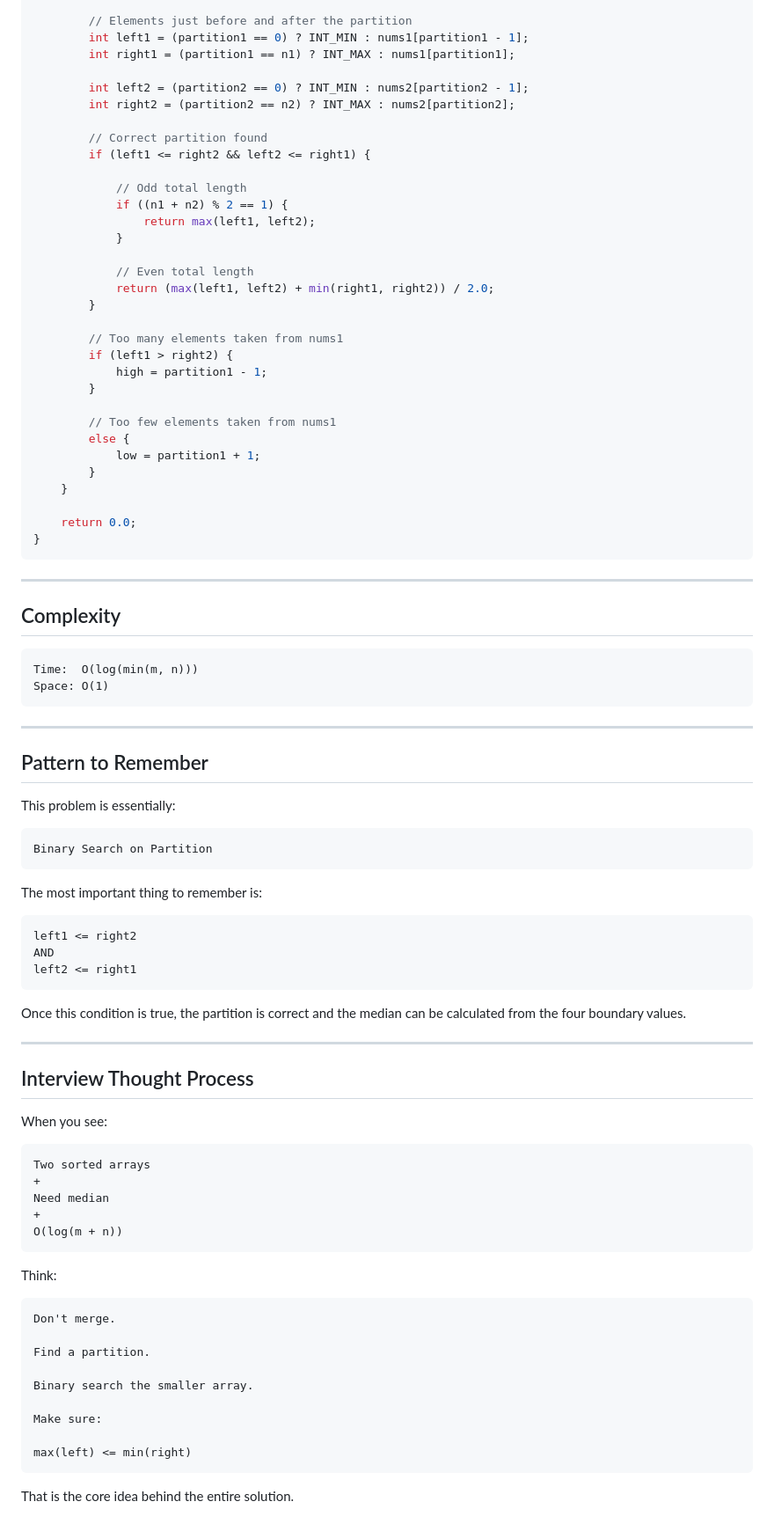
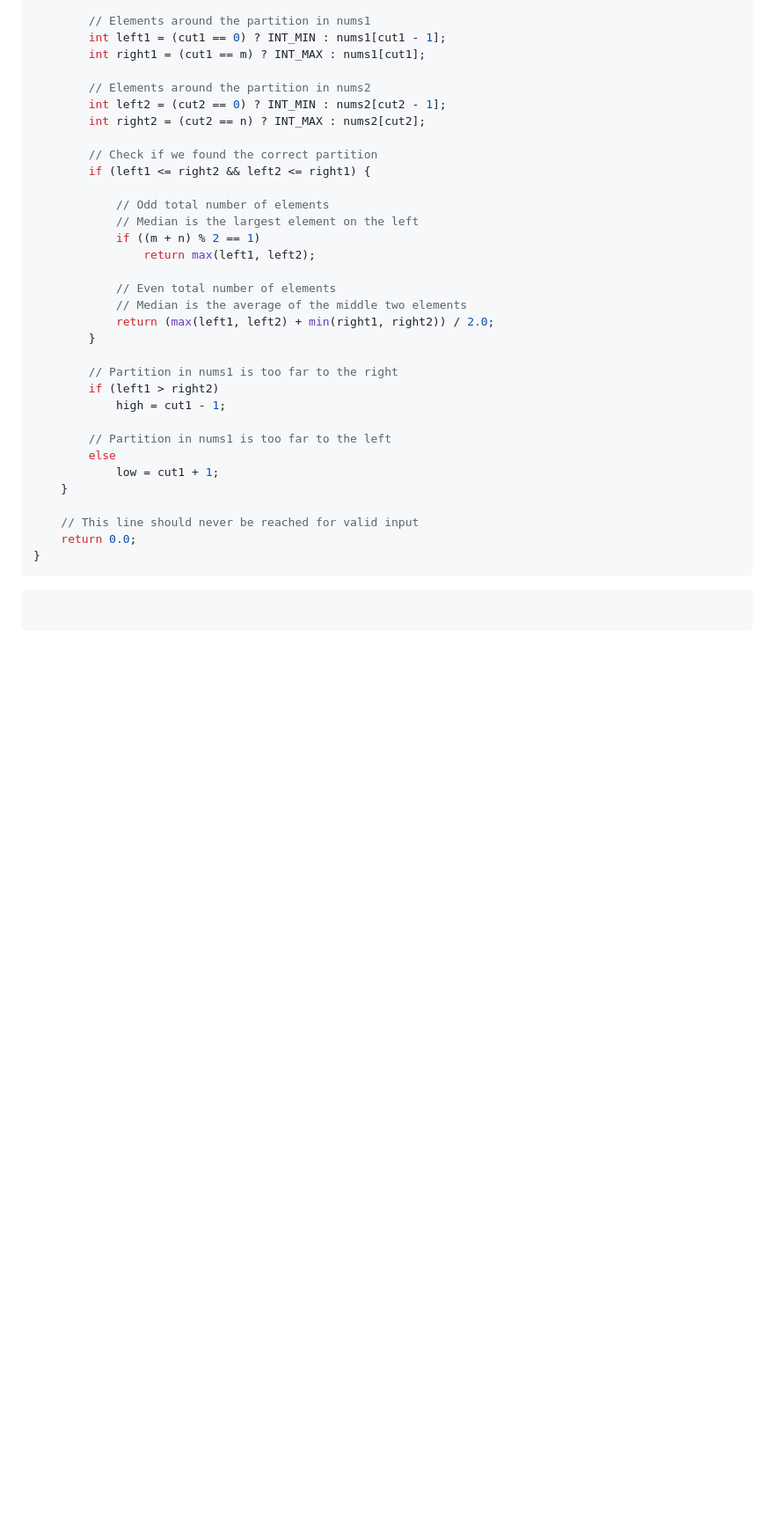
Before and after one commit to dsajournal/dsa-journal, a Markdown page: Median of Two Sorted Arrays.md, the part around one of its changes. Shown at 88% size. Drawn GitHub-style; blank space fills up the shorter version.

````diff
--- a/Median of Two Sorted Arrays.md
+++ b/Median of Two Sorted Arrays.md
@@ -226,93 +228,38 @@ double findMedianSortedArrays(vector<int>& nums1, vector<int>& nums2) {
 
-        // Elements just before and after the partition
-        int left1 = (partition1 == 0) ? INT_MIN : nums1[partition1 - 1];
-        int right1 = (partition1 == n1) ? INT_MAX : nums1[partition1];
+        // Elements around the partition in nums1
+        int left1 = (cut1 == 0) ? INT_MIN : nums1[cut1 - 1];
+        int right1 = (cut1 == m) ? INT_MAX : nums1[cut1];
 
-        int left2 = (partition2 == 0) ? INT_MIN : nums2[partition2 - 1];
-        int right2 = (partition2 == n2) ? INT_MAX : nums2[partition2];
+        // Elements around the partition in nums2
+        int left2 = (cut2 == 0) ? INT_MIN : nums2[cut2 - 1];
+        int right2 = (cut2 == n) ? INT_MAX : nums2[cut2];
 
-        // Correct partition found
+        // Check if we found the correct partition
         if (left1 <= right2 && left2 <= right1) {
 
-            // Odd total length
-            if ((n1 + n2) % 2 == 1) {
+            // Odd total number of elements
+            // Median is the largest element on the left
+            if ((m + n) % 2 == 1)
                 return max(left1, left2);
-            }
 
-            // Even total length
+            // Even total number of elements
+            // Median is the average of the middle two elements
             return (max(left1, left2) + min(right1, right2)) / 2.0;
         }
 
-        // Too many elements taken from nums1
-        if (left1 > right2) {
-            high = partition1 - 1;
-        }
+        // Partition in nums1 is too far to the right
+        if (left1 > right2)
+            high = cut1 - 1;
 
-        // Too few elements taken from nums1
-        else {
-            low = partition1 + 1;
-        }
+        // Partition in nums1 is too far to the left
+        else
+            low = cut1 + 1;
     }
 
+    // This line should never be reached for valid input
     return 0.0;
 }
 ```
 
----
-
-## Complexity
-
-```text
-Time:  O(log(min(m, n)))
-Space: O(1)
 ```
-
----
-
-## Pattern to Remember
-
-This problem is essentially:
-
-```text
-Binary Search on Partition
 ```
-
-The most important thing to remember is:
-
-```text
-left1 <= right2
-AND
-left2 <= right1
-```
-
-Once this condition is true, the partition is correct and the median can be calculated from the four boundary values.
-
----
-
-## Interview Thought Process
-
-When you see:
-
-```text
-Two sorted arrays
-+
-Need median
-+
-O(log(m + n))
-```
-
-Think:
-
-```text
-Don't merge.
-
-Find a partition.
-
-Binary search the smaller array.
-
-Make sure:
-
-max(left) <= min(right)
-```
-
-That is the core idea behind the entire solution.
````
Also changed, not shown: other parts of Median of Two Sorted Arrays.md (+141 -139 lines).
